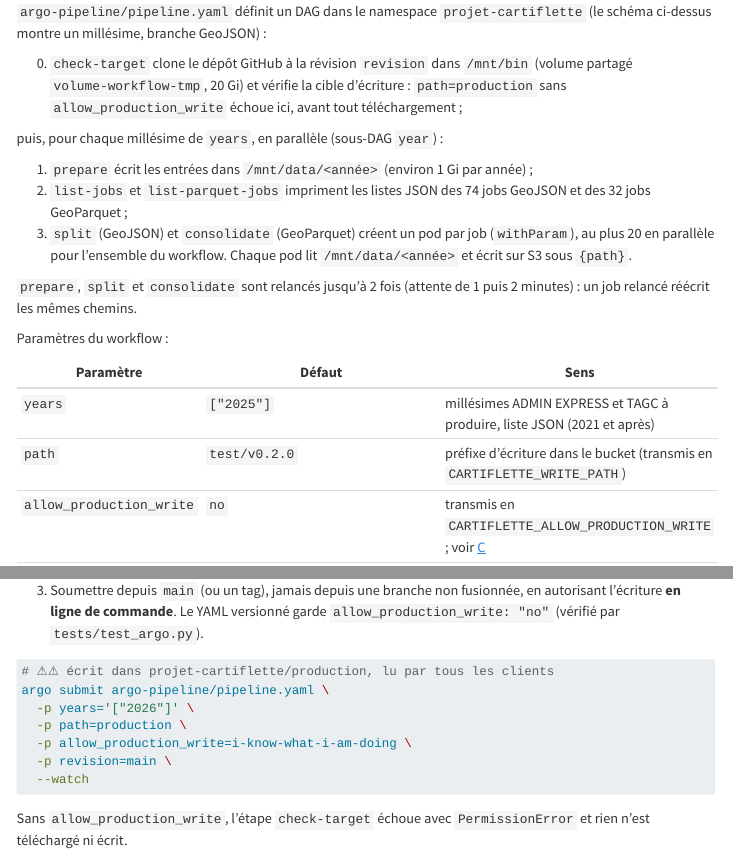
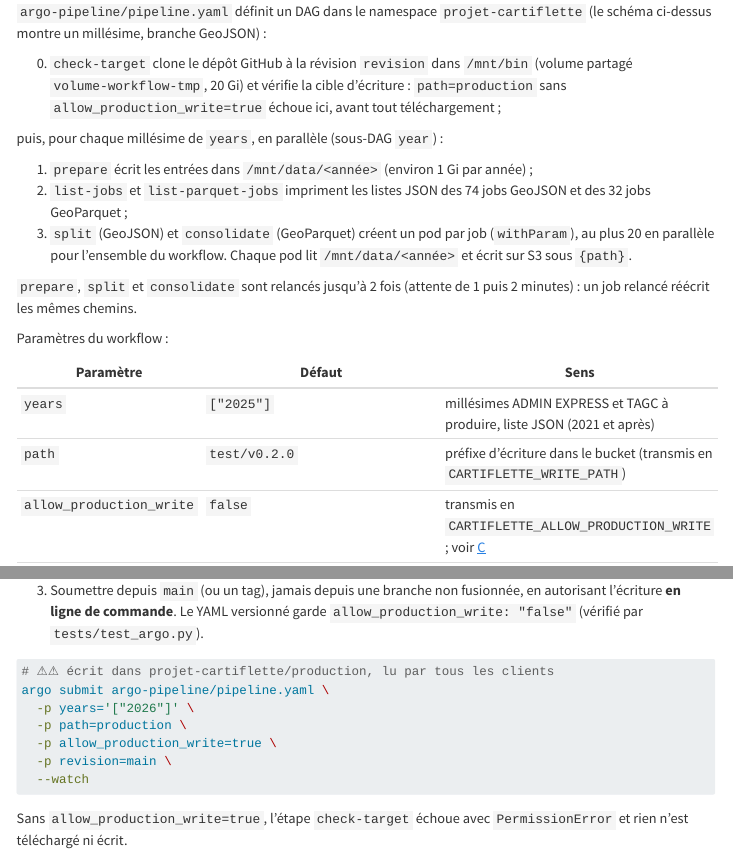
Before and after one commit to InseeFrLab/cartiflette, a Quarto document (doc/02-lancer-le-pipeline.qmd): the page in a window 1100 px wide, from 2560 px down, and a second part further down, joined at a grey line. Rendered offline with R 4.5, knitr and Pandoc in place of Quarto, with nearby package versions; menus at the side of the page are left out; long lines of code are wrapped.

Commit message:
changement valeur param

````diff
--- a/argo-pipeline/pipeline.yaml
+++ b/argo-pipeline/pipeline.yaml
@@ -15,13 +15,14 @@ spec:
       - name: years
         value: '["2025"]'
       # Chemin d'écriture dans le bucket. Le code refuse d'écrire sous
-      # "production" sauf si allow_production_write vaut la valeur attendue.
+      # "production" sauf si allow_production_write vaut "true".
       - name: path
         value: "test/v0.2.0"
-      # Écriture en production : laisser "no". Pour publier, passer
-      # -p allow_production_write=i-know-what-i-am-doing -p path=production
+      # Écriture en production : laisser "false". Pour publier, passer
+      # -p allow_production_write=true -p path=production
       - name: allow_production_write
-        value: "no"
+        value: "false"
+        enum: ["false", "true"]
       # Branche, tag ou commit Git dont le code Python est utilisé
       - name: revision
         value: "main"
--- a/cartiflette/config.py
+++ b/cartiflette/config.py
@@ -21,10 +21,11 @@ PRODUCTION_PATH = "production"
 WRITE_BUCKET = os.environ.get("CARTIFLETTE_WRITE_BUCKET", PRODUCTION_BUCKET)
 WRITE_PATH = os.environ.get("CARTIFLETTE_WRITE_PATH", f"test/v{__version__}")
 
-# Writing to the production prefix requires this variable to be set to
-# exactly this value; anything else raises before any upload.
+# Writing to the production prefix requires this variable to be "true";
+# anything else (unset, "false"...) raises before any upload.
 ALLOW_PRODUCTION_WRITE = (
-    os.environ.get("CARTIFLETTE_ALLOW_PRODUCTION_WRITE") == "i-know-what-i-am-doing"
+    os.environ.get("CARTIFLETTE_ALLOW_PRODUCTION_WRITE", "false").strip().lower()
+    == "true"
 )
 
 # Label used in the S3 paths and in the SOURCE field of the outputs. The
--- a/doc/01-architecture.qmd
+++ b/doc/01-architecture.qmd
@@ -95,7 +95,7 @@ MinIO du SSPCloud (`https://minio.lab.sspcloud.fr`), bucket `projet-cartiflette`
 
 | Préfixe | Qui écrit | Qui lit |
 |---|---|---|
-| `production/` | le pipeline, **uniquement** avec `CARTIFLETTE_ALLOW_PRODUCTION_WRITE=i-know-what-i-am-doing` | tous les clients, en direct (HTTPS public) |
+| `production/` | le pipeline, **uniquement** avec `CARTIFLETTE_ALLOW_PRODUCTION_WRITE=true` | tous les clients, en direct (HTTPS public) |
 | `test/v<version>/` | le pipeline, par défaut | vous, pour vérifier |
 | `test/` (racine) | personne : contient d'anciens essais, ne pas écrire à sa racine | — |
 
--- a/doc/02-lancer-le-pipeline.qmd
+++ b/doc/02-lancer-le-pipeline.qmd
@@ -115,7 +115,7 @@ cd /tmp/cartiflette && uv run --project $REPO python $REPO/argo-pipeline/src/con
 
 0. `check-target` clone le dépôt GitHub à la révision `revision` dans `/mnt/bin`
    (volume partagé `volume-workflow-tmp`, 20 Gi) et vérifie la cible d'écriture :
-   `path=production` sans `allow_production_write` échoue ici, avant tout
+   `path=production` sans `allow_production_write=true` échoue ici, avant tout
    téléchargement ;
 
 puis, pour chaque millésime de `years`, en parallèle (sous-DAG `year`) :
@@ -136,7 +136,7 @@ Paramètres du workflow :
 |---|---|---|
 | `years` | `["2025"]` | millésimes ADMIN EXPRESS et TAGC à produire, liste JSON (2021 et après) |
 | `path` | `test/v0.2.0` | préfixe d'écriture dans le bucket (transmis en `CARTIFLETTE_WRITE_PATH`) |
-| `allow_production_write` | `no` | transmis en `CARTIFLETTE_ALLOW_PRODUCTION_WRITE` ; voir [C](#mode-production) |
+| `allow_production_write` | `false` | transmis en `CARTIFLETTE_ALLOW_PRODUCTION_WRITE` ; voir [C](#mode-production) |
 | `revision` | `main` | branche, tag ou commit dont le **code Python** est utilisé |
 | `image` | `inseefrlab/cartiflette:v0.2.0` | image Docker : mapshaper, DuckDB et dépendances Python |
 
@@ -193,19 +193,19 @@ monte la version (voir [plus bas](#versions)).
    sur `main` ou un tag `v*`).
 3. Soumettre depuis `main` (ou un tag), jamais depuis une branche non fusionnée,
    en autorisant l'écriture **en ligne de commande**. Le YAML versionné garde
-   `allow_production_write: "no"` (vérifié par `tests/test_argo.py`).
+   `allow_production_write: "false"` (vérifié par `tests/test_argo.py`).
 
 ```bash
 # ⚠⚠ écrit dans projet-cartiflette/production, lu par tous les clients
 argo submit argo-pipeline/pipeline.yaml \
   -p years='["2026"]' \
   -p path=production \
-  -p allow_production_write=i-know-what-i-am-doing \
+  -p allow_production_write=true \
   -p revision=main \
   --watch
 ```
 
-Sans `allow_production_write`, l'étape `check-target` échoue avec
+Sans `allow_production_write=true`, l'étape `check-target` échoue avec
 `PermissionError` et rien n'est téléchargé ni écrit.
 
 4. Relire quelques fichiers avec le client publié (`carti_download(...)` sans
````
Also changed, not shown: CLAUDE.md (+2 -2 lines), argo-pipeline/README.md, 1 other file.
